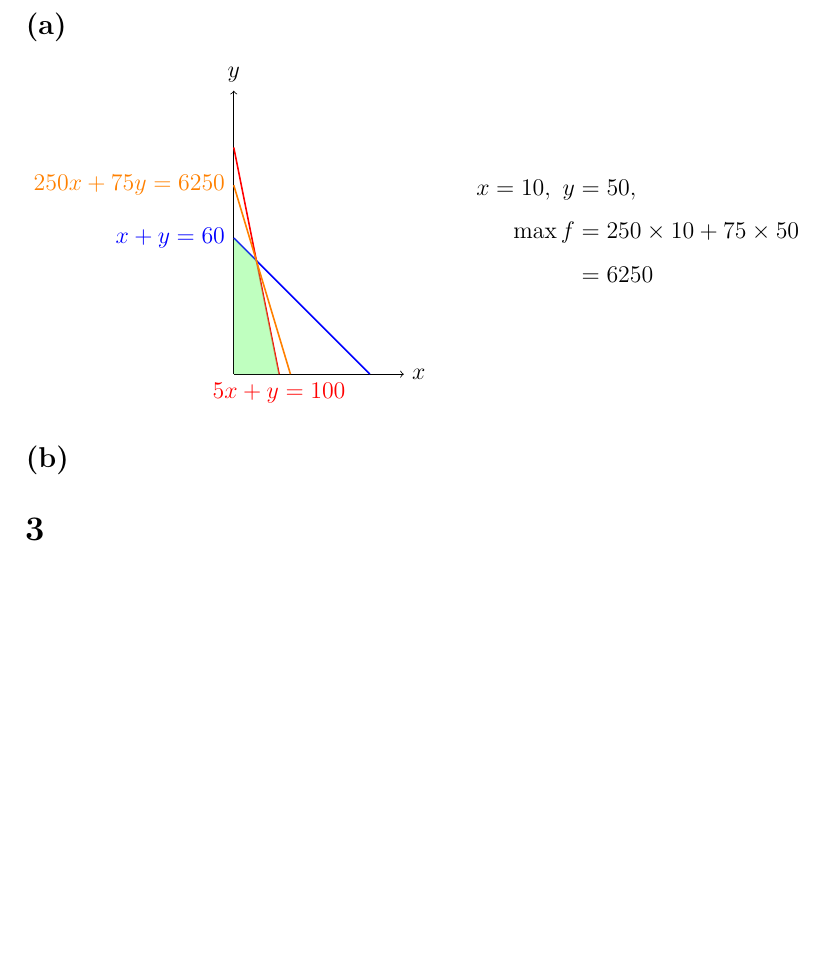
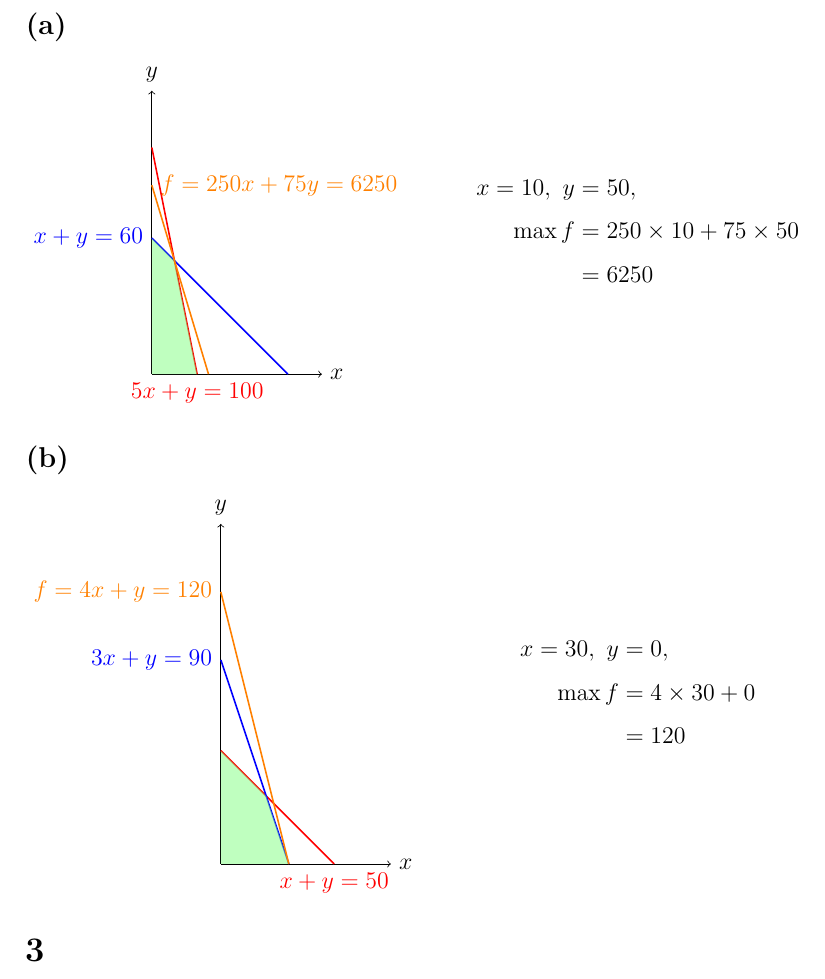
Before and after one commit to Adrn1n/XMU-learning_CVXOPT, a LaTeX document (HW/0916/main.tex): part of page 2 of 2, cut so that both start at the same text, the shorter picture padded with empty space. Compiled offline with XeLaTeX; a missing font is replaced by an installed copy or a similar font.

Commit message:
20250920: +: HW/0916/2(b)

```diff
--- a/HW/0916/main.tex
+++ b/HW/0916/main.tex
@@ -80,7 +80,7 @@
 
             \fill[green!50,opacity=0.5] (0,0) -- (20,0) -- (10,50) -- (0,60) -- cycle;
 
-            \draw[thick,orange] (25,0) -- (0,250/3)node[left]{$250 x + 75 y = 6250$};
+            \draw[thick,orange] (25,0) -- (0,250/3)node[right]{$f = 250 x + 75 y = 6250$};
         \end{tikzpicture}
     \end{minipage}
     \hfill
@@ -95,6 +95,29 @@
 
 \subsection*{(b)}
 \addcontentsline{toc}{subsection}{(b)}
+\begin{center}
+    \begin{minipage}{0.525\textwidth}
+        \begin{tikzpicture}[scale=0.04]
+            \draw[->] (0,0) -- (75,0)node[right]{$x$};
+            \draw[->] (0,0) -- (0,150)node[above]{$y$};
+
+            \draw[thick,red] (50,0)node[below]{$x + y = 50$} -- (0,50);
+            \draw[thick,blue] (30,0) -- (0,90)node[left]{$3 x + y = 90$};
+
+            \fill[green!50,opacity=0.5] (0,0) -- (30,0) -- (20,30) -- (0,50) -- cycle;
+
+            \draw[thick,orange] (30,0) -- (0,120)node[left]{$f = 4 x + y = 120$};
+        \end{tikzpicture}
+    \end{minipage}
+    \hfill
+    \begin{minipage}{0.425\textwidth}
+        \begin{align*}
+            x = 30, \ y & = 0,              \\
+            \max{f}     & = 4 \times 30 + 0 \\
+                        & = 120             \\
+        \end{align*}
+    \end{minipage}
+\end{center}
 
 \section*{3}
 \addcontentsline{toc}{section}{3}
```
Also changed, not shown: HW/0916/TEMP/main.pdf.
